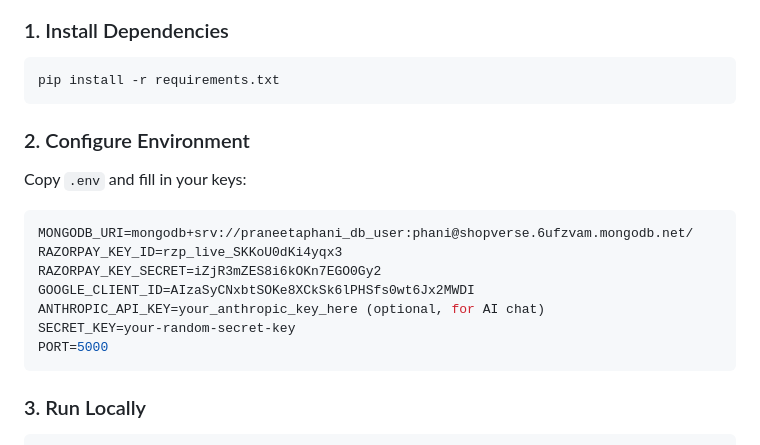
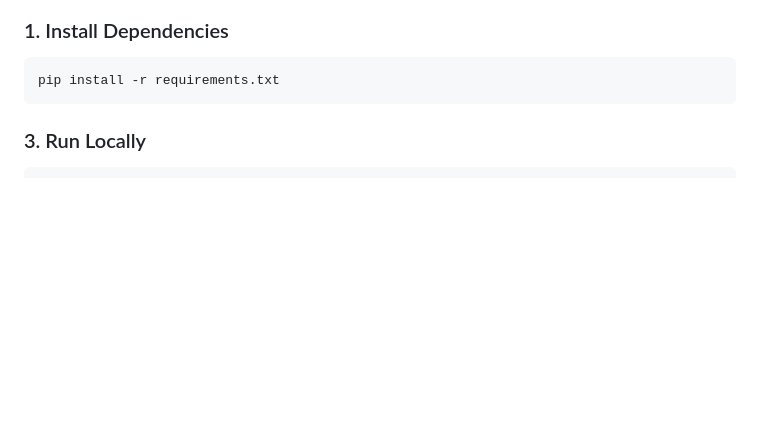
Before and after one commit to praneeta04/ShopVerse, a Markdown page: Downloads/shopverse-v2/README.md, the part around the change. Drawn GitHub-style; blank space fills up the shorter version.

Commit message:
Update README to remove environment configuration section
Removed sensitive environment variable configuration details from README.

````diff
--- a/Downloads/shopverse-v2/README.md
+++ b/Downloads/shopverse-v2/README.md
@@ -37,17 +37,7 @@ A complete full-stack web application built with Flask, MongoDB, Razorpay, Googl
 pip install -r requirements.txt
 ```
 
-### 2. Configure Environment
-Copy `.env` and fill in your keys:
-```env
-MONGODB_URI=mongodb+srv://praneetaphani_db_user:phani@shopverse.6ufzvam.mongodb.net/
-RAZORPAY_KEY_ID=rzp_live_SKKoU0dKi4yqx3
-RAZORPAY_KEY_SECRET=iZjR3mZES8i6kOKn7EGO0Gy2
-GOOGLE_CLIENT_ID=AIzaSyCNxbtSOKe8XCkSk6lPHSfs0wt6Jx2MWDI
-ANTHROPIC_API_KEY=your_anthropic_key_here (optional, for AI chat)
-SECRET_KEY=your-random-secret-key
-PORT=5000
-```
+
 
 ### 3. Run Locally
 ```bash
````
